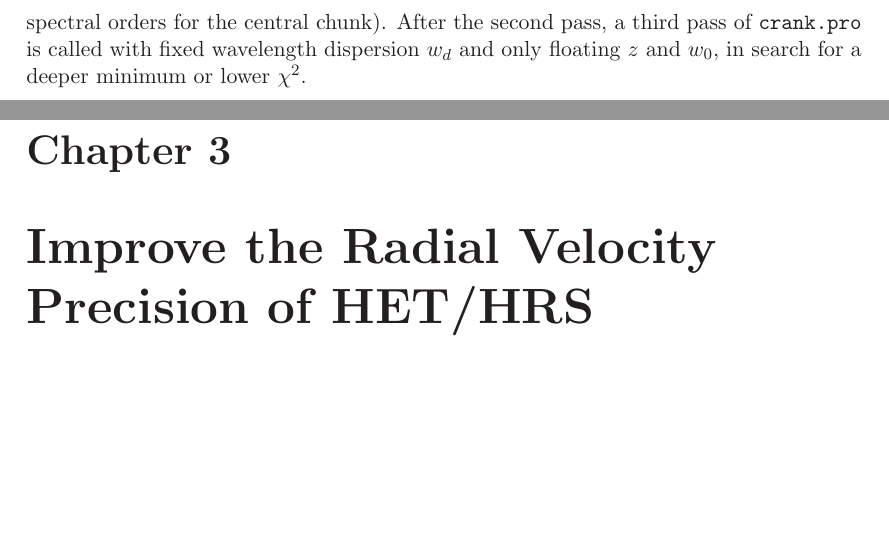
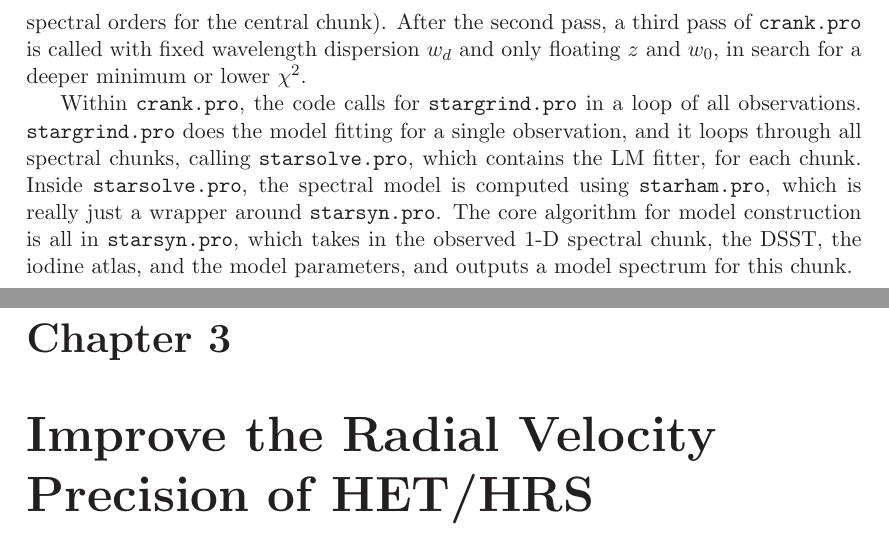
Before and after one commit to sharonxuesong/thesis, a LaTeX thesis (thesis.tex, which reads doppler.tex): two parts of pages 19 and 20 of 75, joined at a grey line, cut so that both start at the same text, the shorter picture padded with empty space. Compiled offline with LaTeX, dvips and Ghostscript; a missing bibliography style is replaced by a similar one.

Commit message:
Add text in doppler.tex on layers within crank.pro.

```diff
--- a/doppler.tex
+++ b/doppler.tex
@@ -294,6 +294,16 @@
 called with fixed wavelength dispersion $w_d$ and only floating $z$
 and $w_0$, in search for a deeper minimum or lower $\chi^2$.
 
-%
+% other layers inside crank.pro
+Within {\tt crank.pro}, the code calls for {\tt stargrind.pro} in a
+loop of all observations. {\tt stargrind.pro} does the model fitting
+for a single observation, and it loops through all spectral chunks,
+calling {\tt starsolve.pro}, which contains the LM fitter, for each
+chunk. Inside {\tt starsolve.pro}, the spectral model is computed
+using {\tt starham.pro}, which is really just a wrapper around {\tt
+  starsyn.pro}. The core algorithm for model construction is all in
+{\tt starsyn.pro}, which takes in the observed 1-D spectral chunk, the
+DSST, the iodine atlas, and the model parameters, and outputs a model
+spectrum for this chunk.
 
 % Vanking!
```
